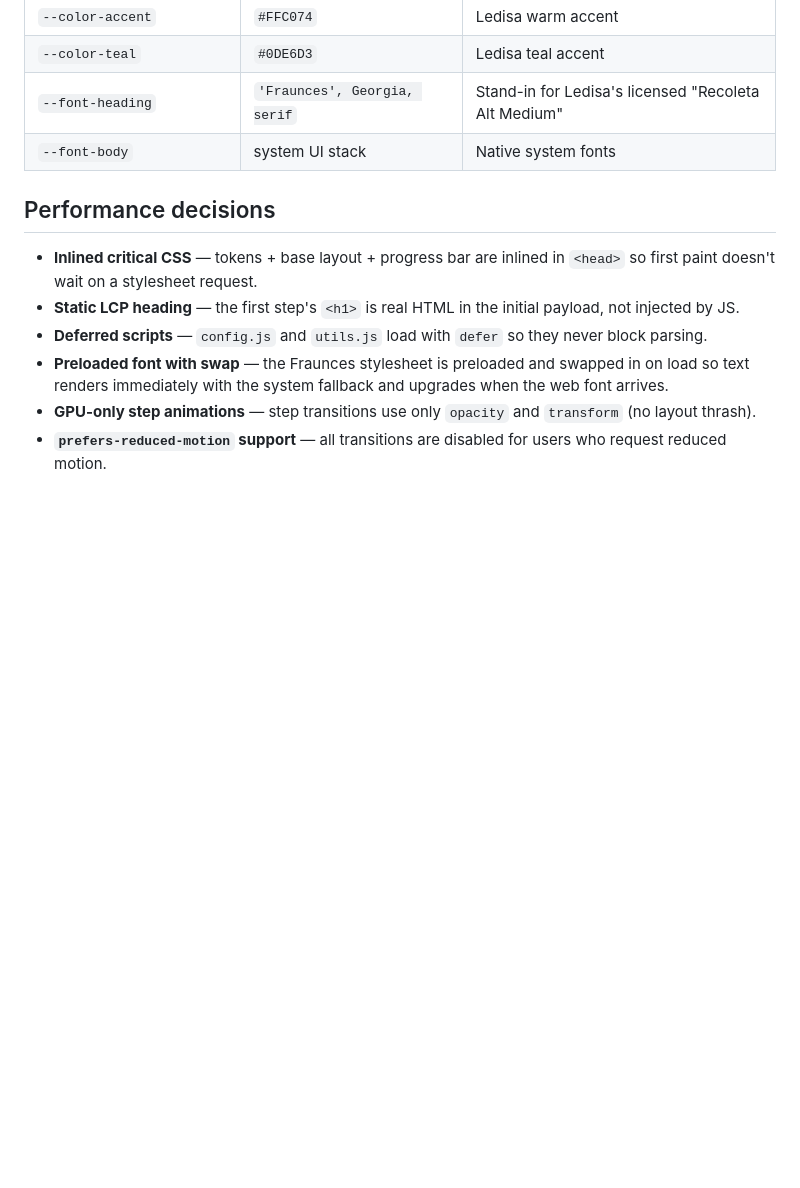
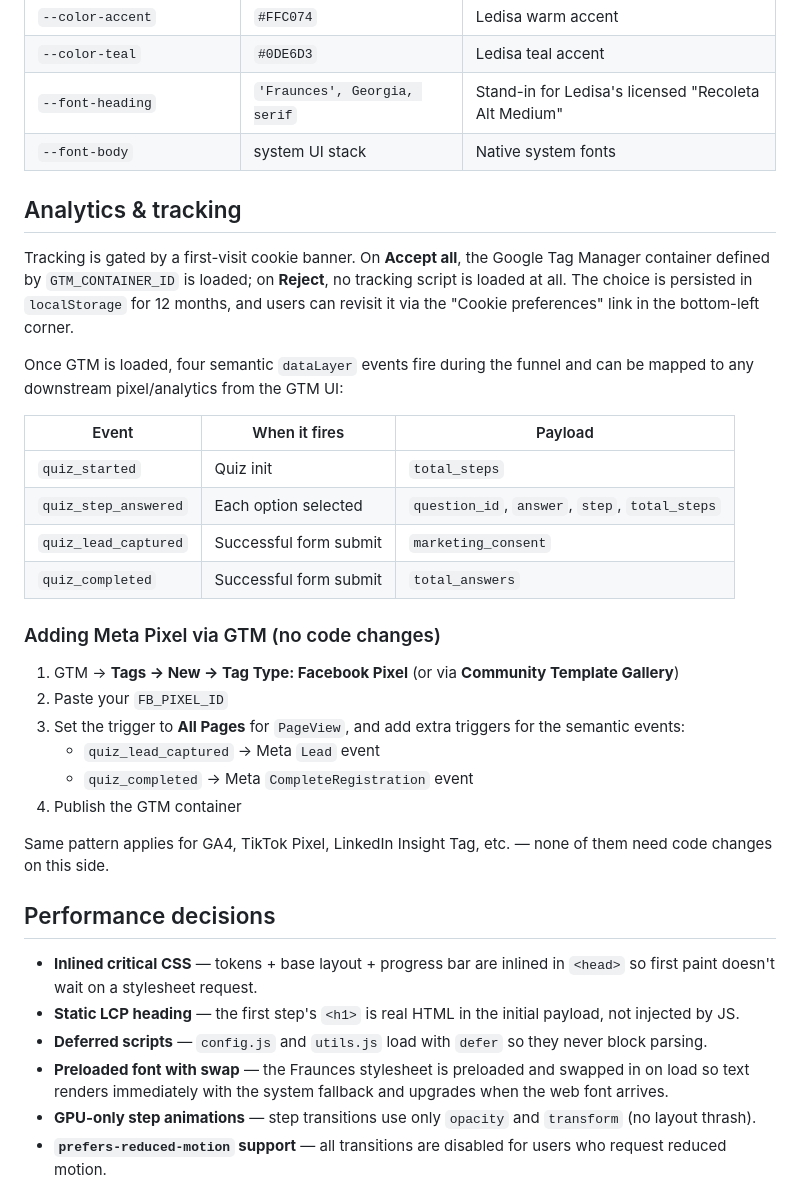
Before and after one commit to LdSH-dev/ledisa-quiz-funnel, a Markdown page: README.md, the part around the change. Drawn GitHub-style; blank space fills up the shorter version.

Commit message:
docs: document tracking, cookie banner, and Meta Pixel setup via GTM
Adds a section explaining the four dataLayer events fired during the
funnel and a step-by-step for adding Meta Pixel (or any other pixel)
inside GTM without touching the codebase — the whole point of routing
tracking through a tag manager.

Co-Authored-By: Claude Opus 4.7 (1M context) <noreply@anthropic.com>

```diff
--- a/README.md
+++ b/README.md
@@ -68,6 +68,30 @@ CSS custom properties live in `css/tokens.css`. Colors were pulled from the live
 | `--font-heading` | `'Fraunces', Georgia, serif` | Stand-in for Ledisa's licensed "Recoleta Alt Medium" |
 | `--font-body` | system UI stack | Native system fonts |
 
+## Analytics & tracking
+
+Tracking is gated by a first-visit cookie banner. On **Accept all**, the Google Tag Manager container defined by `GTM_CONTAINER_ID` is loaded; on **Reject**, no tracking script is loaded at all. The choice is persisted in `localStorage` for 12 months, and users can revisit it via the "Cookie preferences" link in the bottom-left corner.
+
+Once GTM is loaded, four semantic `dataLayer` events fire during the funnel and can be mapped to any downstream pixel/analytics from the GTM UI:
+
+| Event | When it fires | Payload |
+| --- | --- | --- |
+| `quiz_started` | Quiz init | `total_steps` |
+| `quiz_step_answered` | Each option selected | `question_id`, `answer`, `step`, `total_steps` |
+| `quiz_lead_captured` | Successful form submit | `marketing_consent` |
+| `quiz_completed` | Successful form submit | `total_answers` |
+
+### Adding Meta Pixel via GTM (no code changes)
+
+1. GTM → **Tags → New → Tag Type: Facebook Pixel** (or via **Community Template Gallery**)
+2. Paste your `FB_PIXEL_ID`
+3. Set the trigger to **All Pages** for `PageView`, and add extra triggers for the semantic events:
+   - `quiz_lead_captured` → Meta `Lead` event
+   - `quiz_completed` → Meta `CompleteRegistration` event
+4. Publish the GTM container
+
+Same pattern applies for GA4, TikTok Pixel, LinkedIn Insight Tag, etc. — none of them need code changes on this side.
+
 ## Performance decisions
 
 - **Inlined critical CSS** — tokens + base layout + progress bar are inlined in `<head>` so first paint doesn't wait on a stylesheet request.
```
